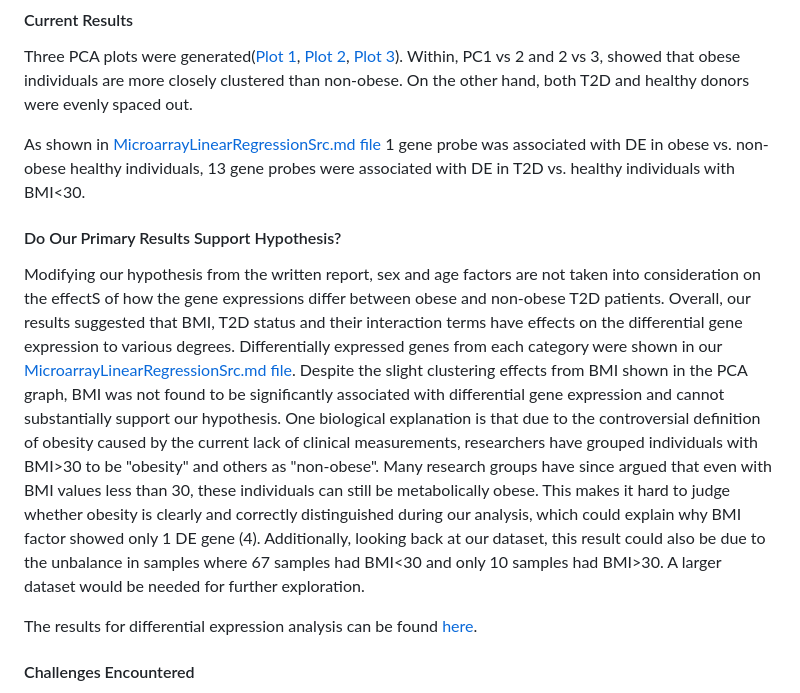
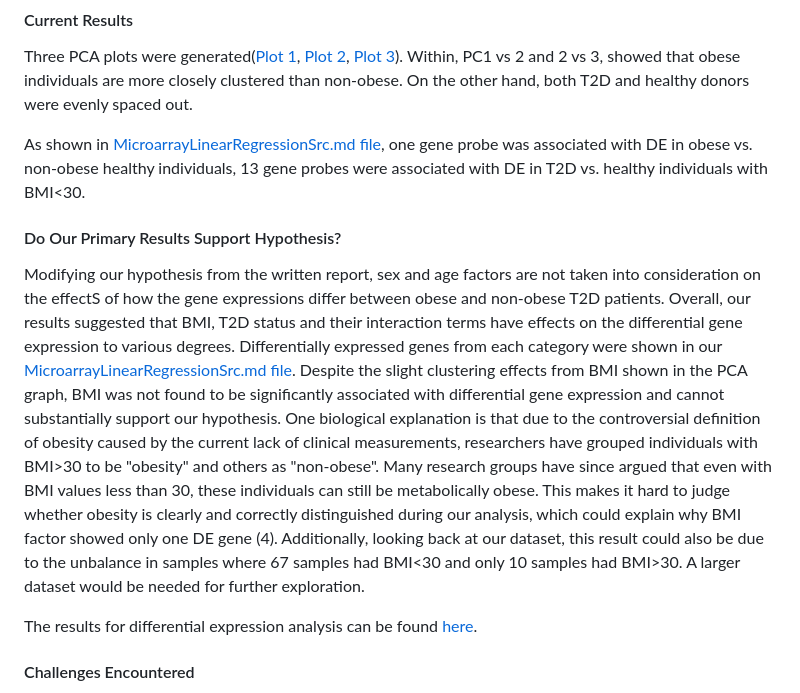
Before and after one commit to STAT540-UBC-2023/project-zinc, a Markdown page: progress_report.md, the part around the change printed below. GitHub-like rendering.

```diff
--- a/progress_report.md
+++ b/progress_report.md
@@ -67,11 +67,11 @@ PCA Plots [1](https://github.com/STAT540-UBC-2023/project-zinc/blob/main/Microar
 
 Three PCA plots were generated([Plot 1](https://github.com/STAT540-UBC-2023/project-zinc/blob/main/MicroarrayLinearRegressionSrc_files/figure-gfm/unnamed-chunk-7-1.png), [Plot 2](https://github.com/STAT540-UBC-2023/project-zinc/blob/main/MicroarrayLinearRegressionSrc_files/figure-gfm/unnamed-chunk-7-2.png), [Plot 3](https://github.com/STAT540-UBC-2023/project-zinc/blob/main/MicroarrayLinearRegressionSrc_files/figure-gfm/unnamed-chunk-7-3.png)). Within, PC1 vs 2 and 2 vs 3, showed that obese individuals are more closely clustered than non-obese. On the other hand, both T2D and healthy donors were evenly spaced out.
 
-As shown in [MicroarrayLinearRegressionSrc.md file](https://github.com/STAT540-UBC-2023/project-zinc/blob/main/MicroarrayLinearRegressionSrc.md) 1 gene probe was associated with DE in obese vs. non-obese healthy individuals, 13 gene probes were associated with DE in T2D vs. healthy individuals with BMI\<30.
+As shown in [MicroarrayLinearRegressionSrc.md file](https://github.com/STAT540-UBC-2023/project-zinc/blob/main/MicroarrayLinearRegressionSrc.md), one gene probe was associated with DE in obese vs. non-obese healthy individuals, 13 gene probes were associated with DE in T2D vs. healthy individuals with BMI\<30.
 
 #### Do Our Primary Results Support Hypothesis?
 
-Modifying our hypothesis from the written report, sex and age factors are not taken into consideration on the effectS of how the gene expressions differ between obese and non-obese T2D patients. Overall, our results suggested that BMI, T2D status and their interaction terms have effects on the differential gene expression to various degrees. Differentially expressed genes from each category were shown in our [MicroarrayLinearRegressionSrc.md file](https://github.com/STAT540-UBC-2023/project-zinc/blob/main/MicroarrayLinearRegressionSrc.md). Despite the slight clustering effects from BMI shown in the PCA graph, BMI was not found to be significantly associated with differential gene expression and cannot substantially support our hypothesis. One biological explanation is that due to the controversial definition of obesity caused by the current lack of clinical measurements, researchers have grouped individuals with BMI\>30 to be "obesity" and others as "non-obese". Many research groups have since argued that even with BMI values less than 30, these individuals can still be metabolically obese. This makes it hard to judge whether obesity is clearly and correctly distinguished during our analysis, which could explain why BMI factor showed only 1 DE gene (4). Additionally, looking back at our dataset, this result could also be due to the unbalance in samples where 67 samples had BMI\<30 and only 10 samples had BMI\>30. A larger dataset would be needed for further exploration.
+Modifying our hypothesis from the written report, sex and age factors are not taken into consideration on the effectS of how the gene expressions differ between obese and non-obese T2D patients. Overall, our results suggested that BMI, T2D status and their interaction terms have effects on the differential gene expression to various degrees. Differentially expressed genes from each category were shown in our [MicroarrayLinearRegressionSrc.md file](https://github.com/STAT540-UBC-2023/project-zinc/blob/main/MicroarrayLinearRegressionSrc.md). Despite the slight clustering effects from BMI shown in the PCA graph, BMI was not found to be significantly associated with differential gene expression and cannot substantially support our hypothesis. One biological explanation is that due to the controversial definition of obesity caused by the current lack of clinical measurements, researchers have grouped individuals with BMI\>30 to be "obesity" and others as "non-obese". Many research groups have since argued that even with BMI values less than 30, these individuals can still be metabolically obese. This makes it hard to judge whether obesity is clearly and correctly distinguished during our analysis, which could explain why BMI factor showed only one DE gene (4). Additionally, looking back at our dataset, this result could also be due to the unbalance in samples where 67 samples had BMI\<30 and only 10 samples had BMI\>30. A larger dataset would be needed for further exploration.
 
 The results for differential expression analysis can be found [here](https://github.com/STAT540-UBC-2023/project-zinc/blob/main/ObvsNonObHealthy.RDS).
 
```
Also changed, not shown: other parts of progress_report.md (+1 -1 lines).
